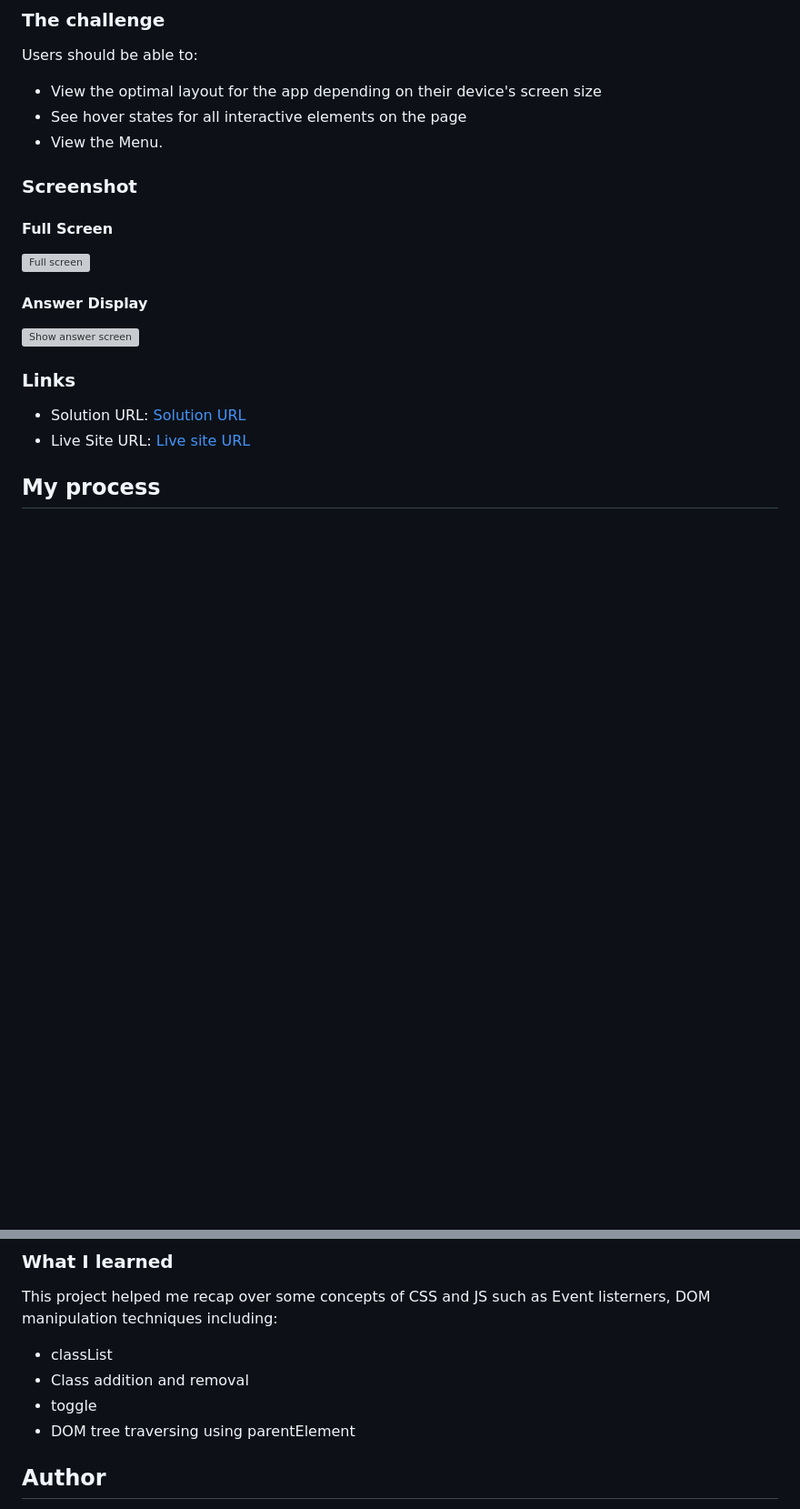
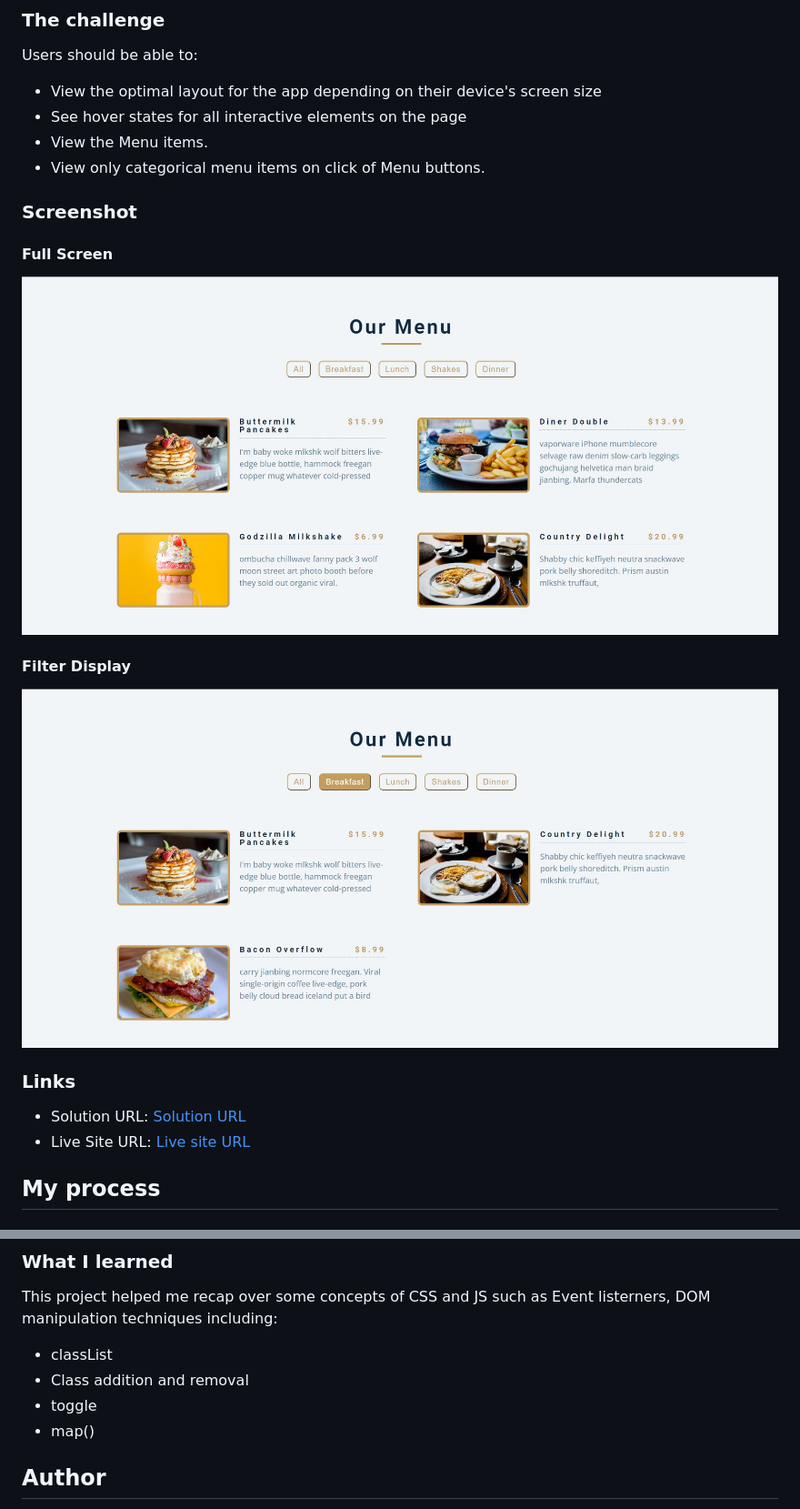
Before and after one commit to AshwanthramKL/Menu, a Markdown page: Readme.md, 2 parts joined by grey strips. Shown: that part at 91% size. GitHub-like rendering; pictures changed too: images/Filtered_item_view.jpg (added), images/Website_preview.jpg (added); blank space fills up the shorter version; grey boxes are pictures that could not be loaded.

```diff
--- a/Readme.md
+++ b/Readme.md
@@ -21,15 +21,16 @@ Users should be able to:
 
 - View the optimal layout for the app depending on their device's screen size
 - See hover states for all interactive elements on the page
-- View the Menu.
+- View the Menu items.
+- View only categorical menu items on click of Menu buttons.
 
 
 ### Screenshot
 
 #### Full Screen
 ![Full screen](./images/Website_preview.jpg)
-#### Answer Display
-![Show answer screen](./images/Website_preview_2.jpg)
+#### Filter Display
+![Filtered items screen](./images/Filtered_item_view.jpg)
 
 ### Links
 
@@ -52,7 +53,7 @@ This project helped me recap over some concepts of CSS and JS such as  Event lis
 - classList
 - Class addition and removal
 - toggle
-- DOM tree traversing using parentElement
+- map()
 
 
 
```
Also changed, not shown: other parts of Readme.md (+2 -2 lines).
